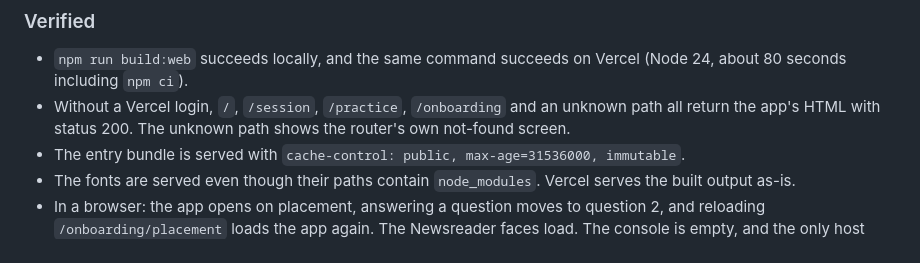
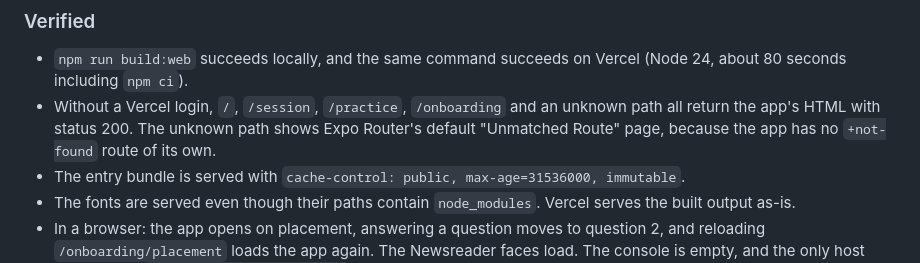
Before and after one commit to byebrianwong/little-lexicon, a Markdown page: PROGRESS.md, the part around the change. Rendered like a GitHub page.

Commit message:
docs: say which not-found page an unknown path shows
Co-Authored-By: Claude Opus 5.5 <noreply@anthropic.com>

```diff
--- a/PROGRESS.md
+++ b/PROGRESS.md
@@ -1450,7 +1450,8 @@ was `main` plus `vercel.json`, so nothing wrong was published.
   Vercel (Node 24, about 80 seconds including `npm ci`).
 - Without a Vercel login, `/`, `/session`, `/practice`, `/onboarding` and an
   unknown path all return the app's HTML with status 200. The unknown path
-  shows the router's own not-found screen.
+  shows Expo Router's default "Unmatched Route" page, because the app has no
+  `+not-found` route of its own.
 - The entry bundle is served with `cache-control: public, max-age=31536000,
   immutable`.
 - The fonts are served even though their paths contain `node_modules`.
```
